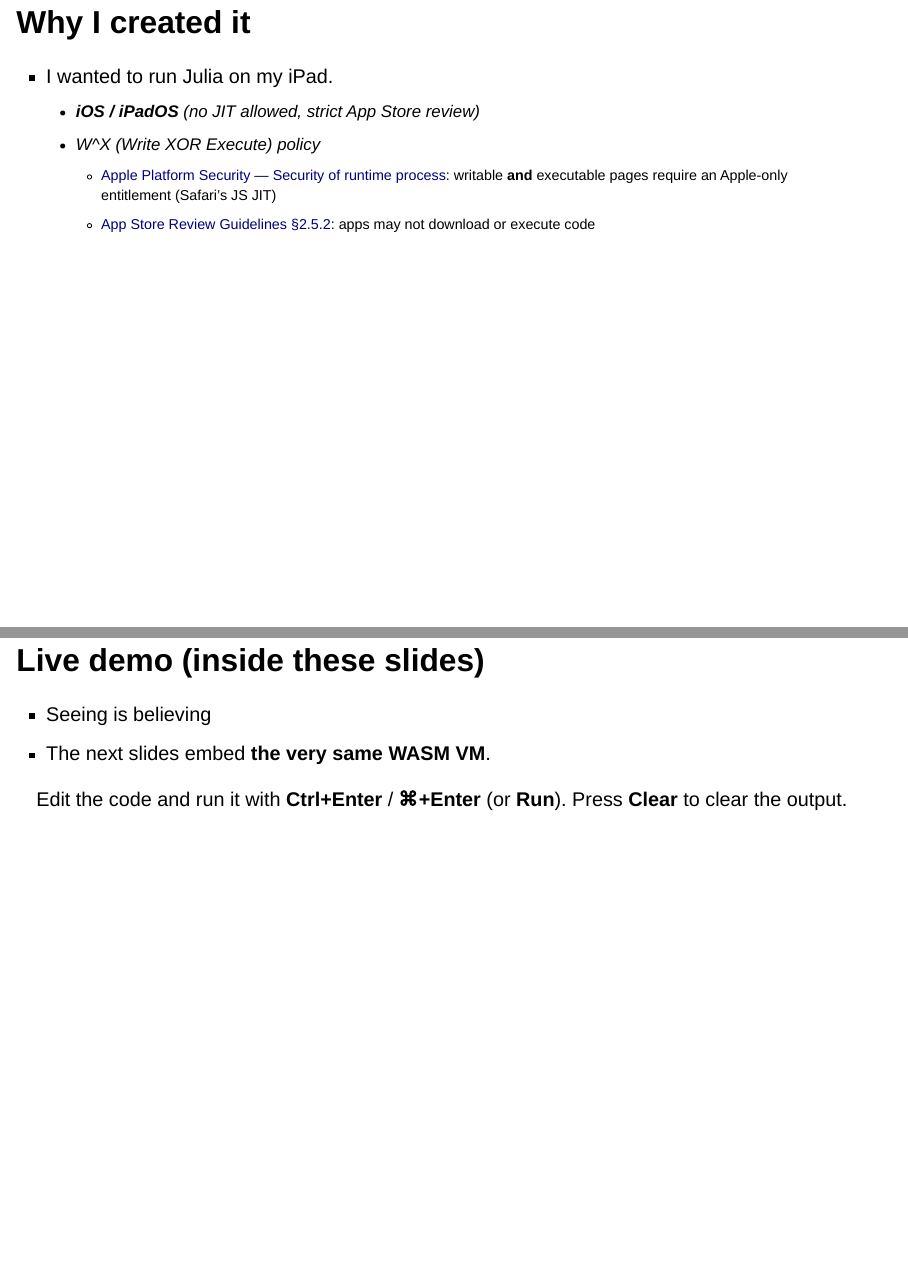
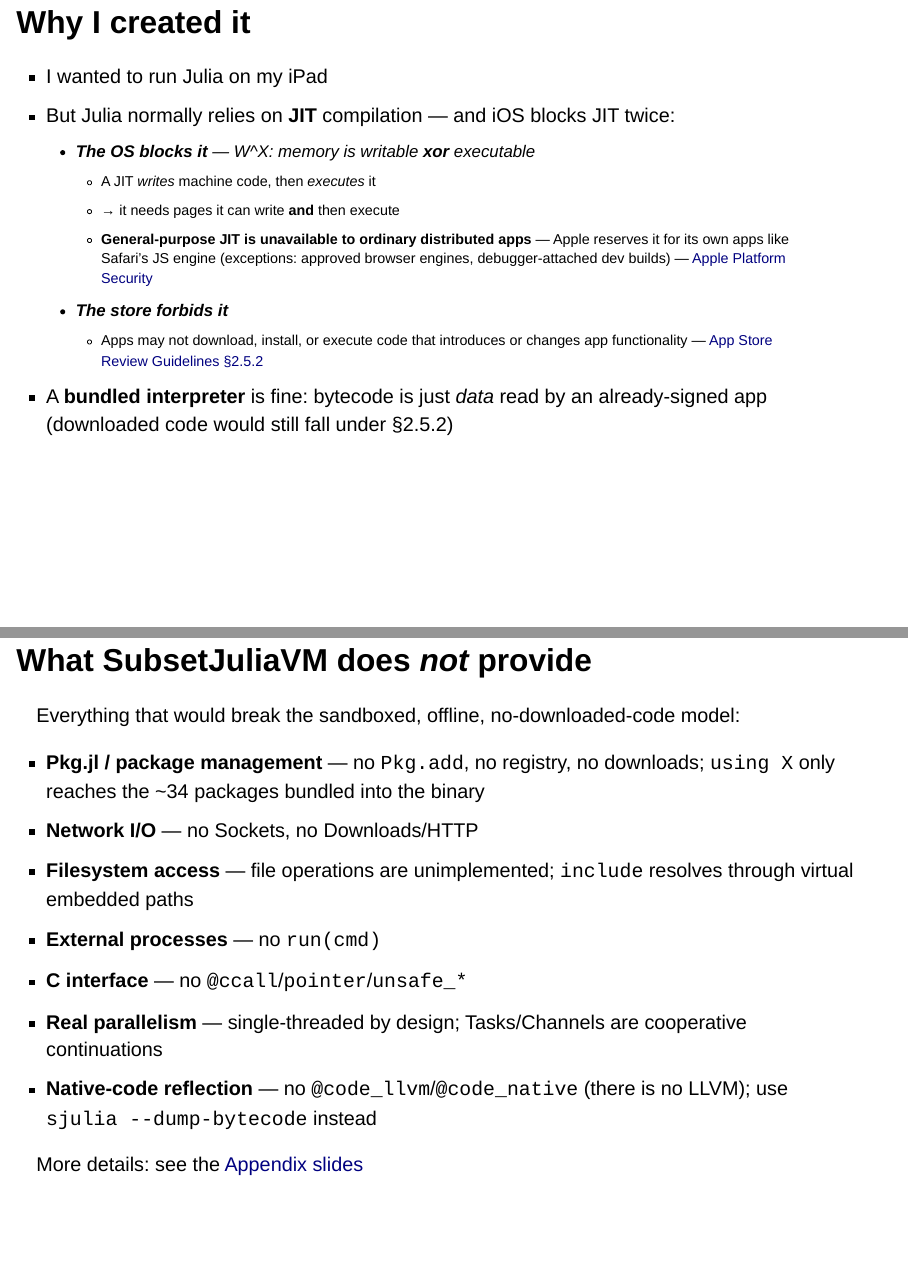
Before and after one commit to AtelierArith/AtelierArith_JuliaCon2026_talk, a Quarto document (slide/slide.qmd): pages 4 and 9 of 21 before the commit and pages 4 and 9 of 22 after it, joined at a grey line. Rendered offline with R 4.5, knitr and Pandoc in place of Quarto, with nearby package versions; drawn as Slidy slides in place of the format the file asks for.

Commit message:
Refine W^X/JIT claims per Codex fact-check and add not-provided slide
Soften absolute claims: Julia "normally relies on" JIT, general-purpose
JIT is unavailable to ordinary distributed apps (with browser-engine and
debugger exceptions), quote §2.5.2 faithfully (code that introduces or
changes app functionality), and note that downloaded code still falls
under §2.5.2 even when interpreted. Apply the same fixes to the appendix
W^X slides. Also add a "What SubsetJuliaVM does not provide" slide to
the main deck, condensed from the appendix.

Co-Authored-By: Claude Fable 5 <noreply@anthropic.com>

```diff
--- a/slide/slide.qmd
+++ b/slide/slide.qmd
@@ -43,13 +43,23 @@ format:
 
 ### Google it `SubsetJuliaVM`
 
-## Why I created it
+## Why I created it {.smaller}
 
-- I wanted to run Julia on my iPad.
-  - **iOS / iPadOS** (no JIT allowed, strict App Store review)
-  - W^X (Write XOR Execute) policy
-    - [Apple Platform Security — Security of runtime process](https://support.apple.com/guide/security/security-of-runtime-process-sec15bfe098e/web): writable **and** executable pages require an Apple-only entitlement (Safari's JS JIT)
-    - [App Store Review Guidelines §2.5.2](https://developer.apple.com/app-store/review/guidelines/#2.5.2): apps may not download or execute code
+- I wanted to run Julia on my iPad
+- But Julia normally relies on **JIT** compilation — and iOS blocks JIT twice:
+  - **The OS blocks it** — W^X: memory is writable **xor** executable
+    - A JIT *writes* machine code, then *executes* it
+    - → it needs pages it can write **and** then execute
+    - **General-purpose JIT is unavailable to ordinary distributed apps** —
+      Apple reserves it for its own apps like Safari's JS engine
+      (exceptions: approved browser engines, debugger-attached dev builds) —
+      [Apple Platform Security](https://support.apple.com/guide/security/security-of-runtime-process-sec15bfe098e/web)
+  - **The store forbids it**
+    - Apps may not download, install, or execute code that introduces or changes
+      app functionality —
+      [App Store Review Guidelines §2.5.2](https://developer.apple.com/app-store/review/guidelines/#2.5.2)
+- A **bundled interpreter** is fine: bytecode is just *data* read by an
+  already-signed app (downloaded code would still fall under §2.5.2)
 
 ## What about Binder or Google Colab?
   - Unusable where the internet connection is unreliable
@@ -91,6 +101,24 @@ Each cell: *who does it* → *what it produces*
 | Runtime library | C runtime + pure-Julia `base/` | Rust builtins + a pure-Julia subset |
 
 - With no JIT, SubsetJuliaVM **runs even on iOS (W^X) and WASM**
+
+## What SubsetJuliaVM does *not* provide {.smaller}
+
+Everything that would break the sandboxed, offline, no-downloaded-code model:
+
+- **Pkg.jl / package management** — no `Pkg.add`, no registry, no downloads;
+  `using X` only reaches the ~34 packages bundled into the binary
+- **Network I/O** — no Sockets, no Downloads/HTTP
+- **Filesystem access** — file operations are unimplemented;
+  `include` resolves through virtual embedded paths
+- **External processes** — no `run(cmd)`
+- **C interface** — no `@ccall`/`pointer`/`unsafe_*`
+- **Real parallelism** — single-threaded by design;
+  Tasks/Channels are cooperative continuations
+- **Native-code reflection** — no `@code_llvm`/`@code_native` (there is no LLVM);
+  use `sjulia --dump-bytecode` instead
+
+More details: see the [Appendix slides](appendix.html)
 
 ## Live demo (inside these slides)
 
```
Also changed, not shown: slide/appendix.qmd (+9 -6 lines).
